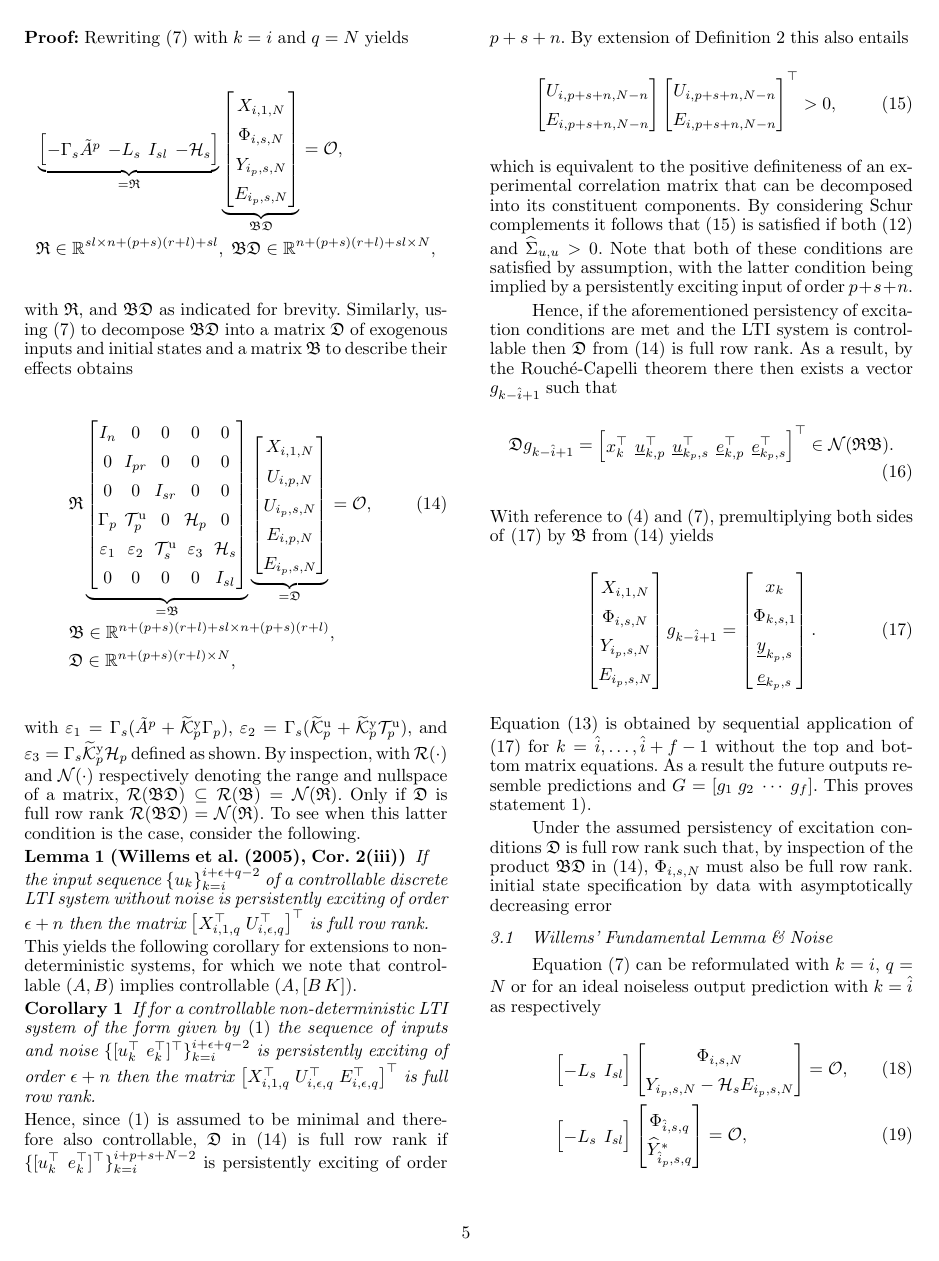
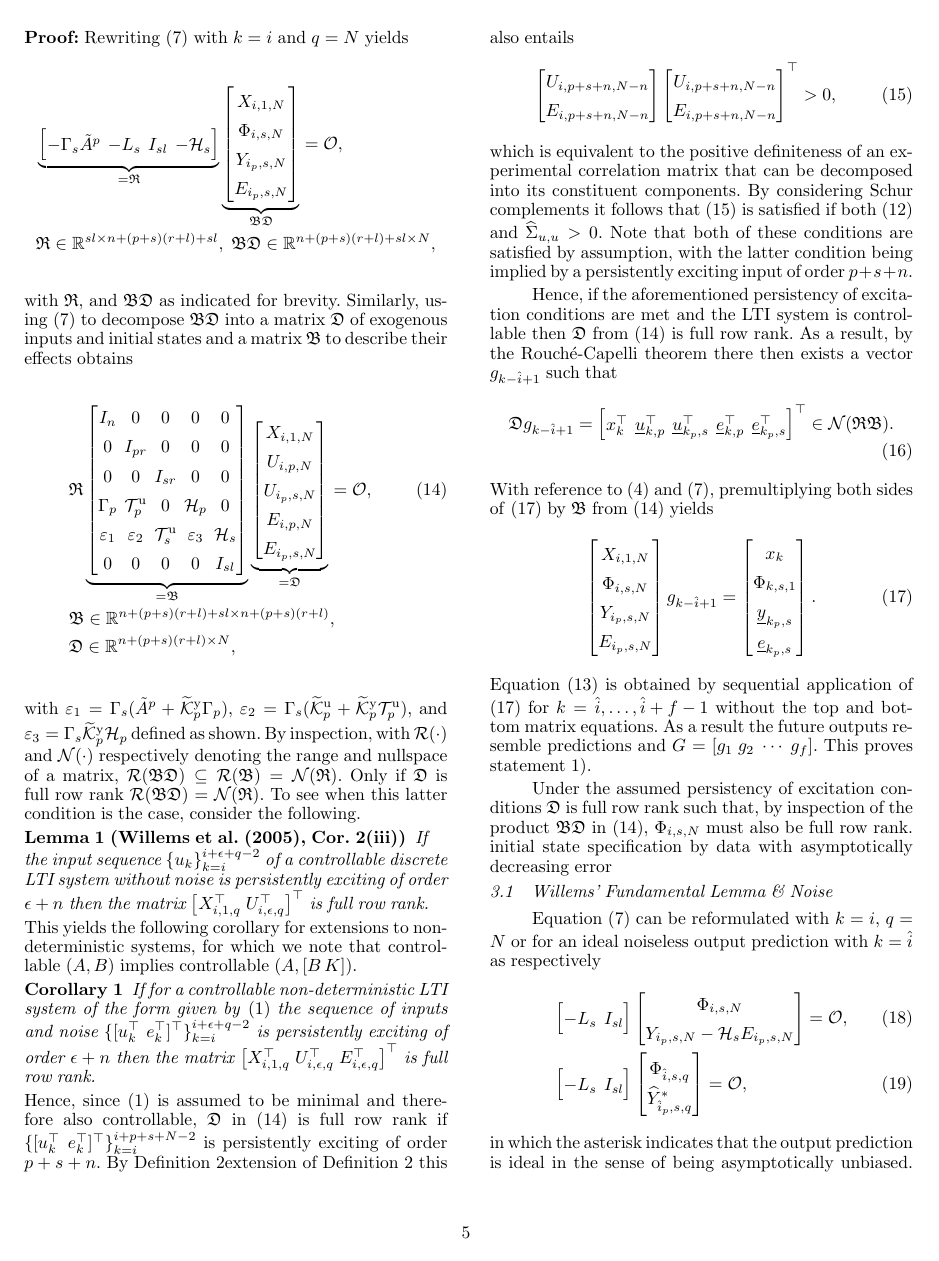
Before and after one commit to TUDelft-DataDrivenControl/Automatica2024_CL-DeePC, a LaTeX document (autosam.tex, which reads sections/3_CL_DeePC.tex): page 5 of 9. Compiled offline with pdfLaTeX.

Commit message:
Update on Overleaf.

```diff
--- a/sections/3_CL_DeePC.tex
+++ b/sections/3_CL_DeePC.tex
@@ -109,7 +109,7 @@ This yields the following corollary for extensions to non-deterministic systems,
 \begin{cor}
     If for a controllable non-deterministic \ac{LTI} system of the form given by \eqref{eqn:SS_innovation} the sequence of inputs and noise $\{[u_k^\top\;e_k^\top]^\top\}_{k=i}^{i+\epsilon+q-2}$ is persistently exciting of order $\epsilon+n$ then the matrix $\left[X_{i,1,q}^\top\;U_{i,\epsilon,q}^\top\;E_{i,\epsilon,q}^\top\right]^\top$ is full row rank.
 \end{cor}
-Hence, since \eqref{eqn:SS_innovation} is assumed to be minimal and therefore also controllable, $\mathfrak{D}$ in \eqref{eq:RBD2} is full row rank if $\{[u_k^\top\;e_k^\top]^\top\}_{k=i}^{i+p+s+N-2}$ is persistently exciting of order $p+s+n$. By extension of Definition~\ref{def:PE} this also entails
+Hence, since \eqref{eqn:SS_innovation} is assumed to be minimal and therefore also controllable, $\mathfrak{D}$ in \eqref{eq:RBD2} is full row rank if $\{[u_k^\top\;e_k^\top]^\top\}_{k=i}^{i+p+s+N-2}$ is persistently exciting of order $p+s+n$. By Definition~\ref{def:PE}extension of Definition~\ref{def:PE} this also entails
 \begin{align}\label{eq:PE_corUE}
     \begin{bmatrix}
         U_{i,p+s+n,N-n}\\
```
